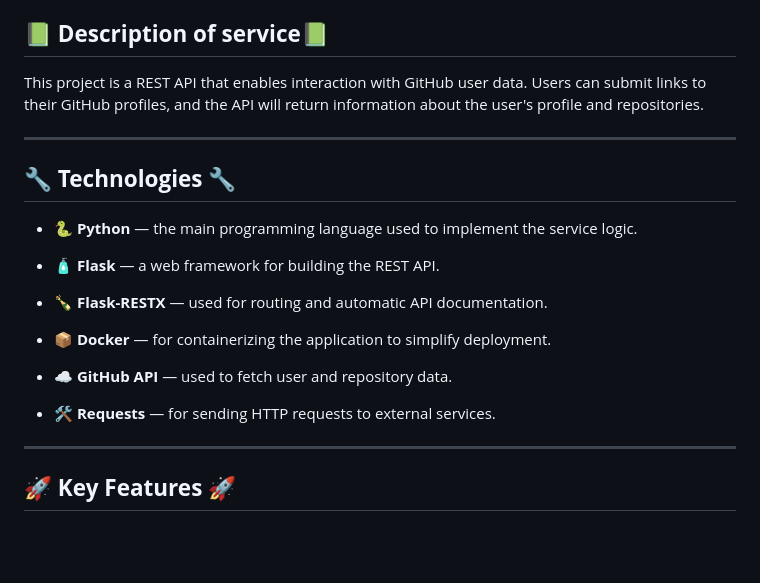
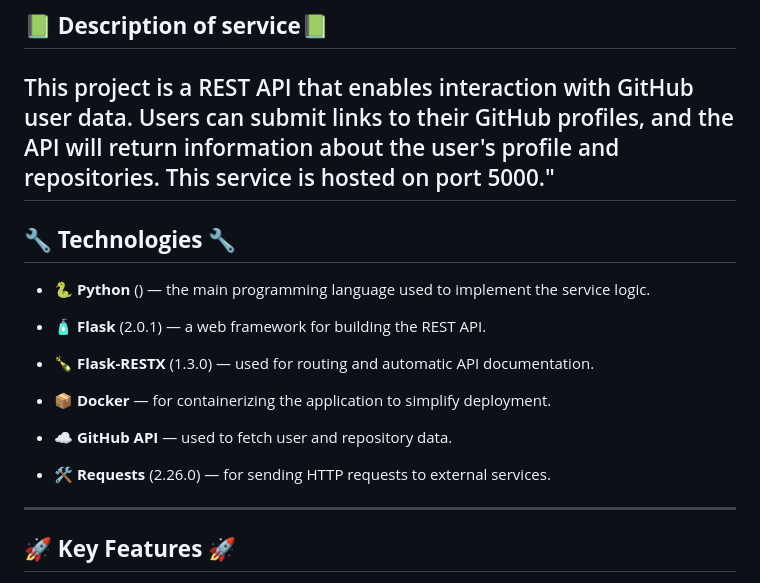
Before and after one commit to dmytro-varich/AI-Resume-Creator, a Markdown page: ParsingService/README.md, the part around the change. GitHub-like rendering; blank space fills up the shorter version.

Commit message:
added vesions and host info

```diff
--- a/ParsingService/README.md
+++ b/ParsingService/README.md
@@ -29,20 +29,20 @@
 
 ## 📗 **Description of service**📗 <a name="description-of-service"></a>
 This project is a REST API that enables interaction with GitHub user data. Users can submit links to their GitHub profiles, and the API will return information about the user's profile and repositories.
-
+This service is hosted on port 5000."
 ---
 ## 🔧 **Technologies** 🔧 <a name="technologies"></a>
-- 🐍 **Python** — the main programming language used to implement the service logic.
+- 🐍 **Python** () — the main programming language used to implement the service logic.
 
-- 🧴 **Flask** — a web framework for building the REST API.
+- 🧴 **Flask** (2.0.1) — a web framework for building the REST API.
 
-- 🍾 **Flask-RESTX** — used for routing and automatic API documentation.
+- 🍾 **Flask-RESTX** (1.3.0) — used for routing and automatic API documentation.
 
 - 📦 **Docker** — for containerizing the application to simplify deployment.
 
 - ☁️ **GitHub API** — used to fetch user and repository data.
 
-- 🛠️ **Requests** — for sending HTTP requests to external services.
+- 🛠️ **Requests** (2.26.0) — for sending HTTP requests to external services.
 ---
 ## 🚀 **Key Features** 🚀 <a name="key-features"></a>
 - Retrieves user information including name, avatar, company, and location.
```
